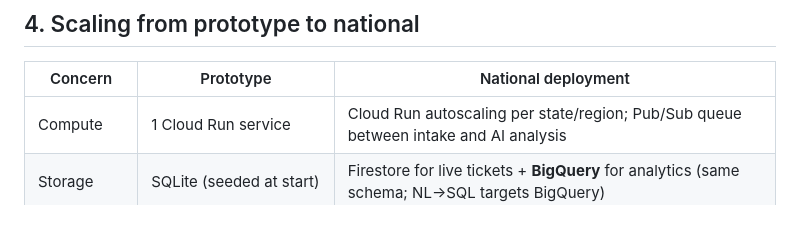
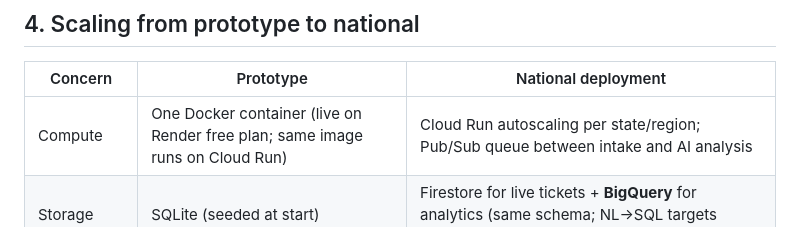
Before and after one commit to 20072601SHAMEEMA/janvaani, a Markdown page: docs/ARCHITECTURE.md, the part around one of its changes. Rendered like a GitHub page.

```diff
--- a/docs/ARCHITECTURE.md
+++ b/docs/ARCHITECTURE.md
@@ -64,7 +64,7 @@ Every recommendation shows its parts, and the weights are sliders on the dashboa
 
 | Concern | Prototype | National deployment |
 |---|---|---|
-| Compute | 1 Cloud Run service | Cloud Run autoscaling per state/region; Pub/Sub queue between intake and AI analysis |
+| Compute | One Docker container (live on Render free plan; same image runs on Cloud Run) | Cloud Run autoscaling per state/region; Pub/Sub queue between intake and AI analysis |
 | Storage | SQLite (seeded at start) | Firestore for live tickets + **BigQuery** for analytics (same schema; NL→SQL targets BigQuery) |
 | Geography | All 705 NFHS-5 districts, 34 states/UTs | LGD district codes; Google Maps Platform with India-compliant boundaries |
 | Data | NFHS-5 + Census 2011 (real) | Add data.gov.in feeds: JJM tap connections, PMGSY roads, UDISE+ schools, BharatNet, scheme spend |
```
Also changed, not shown: other parts of docs/ARCHITECTURE.md (+1 -1 lines), README.md (+32 -4 lines).
